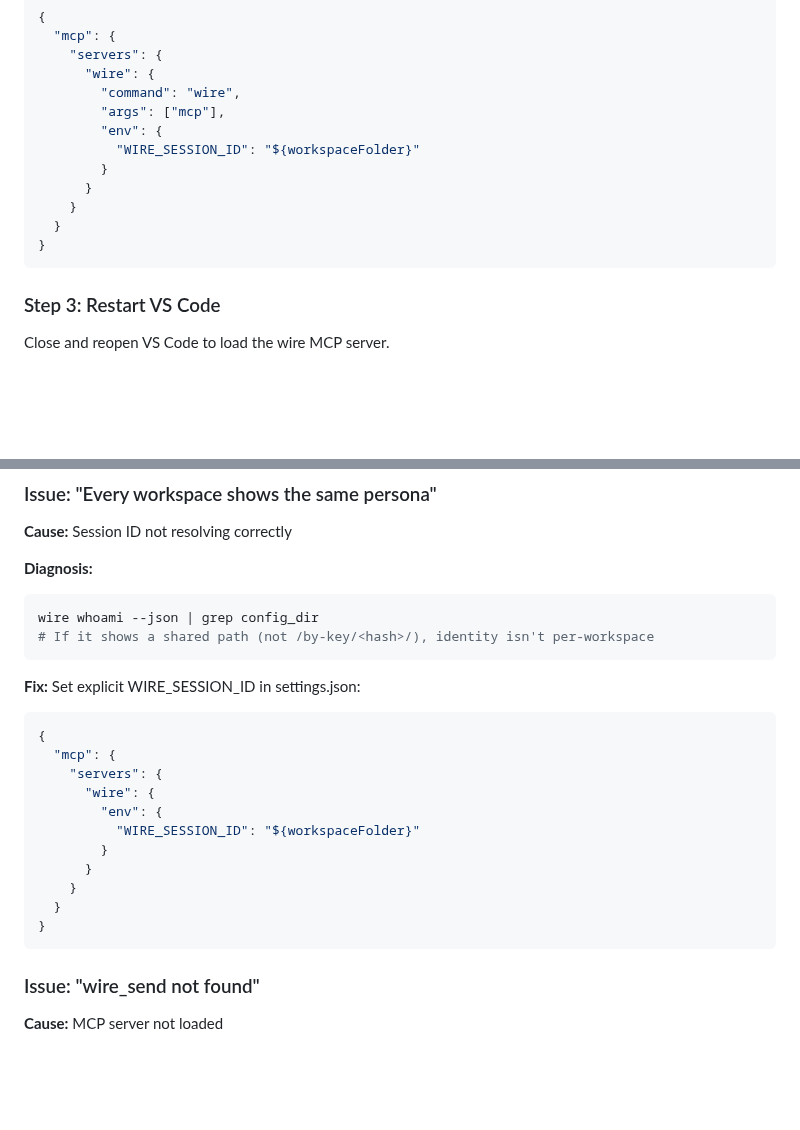
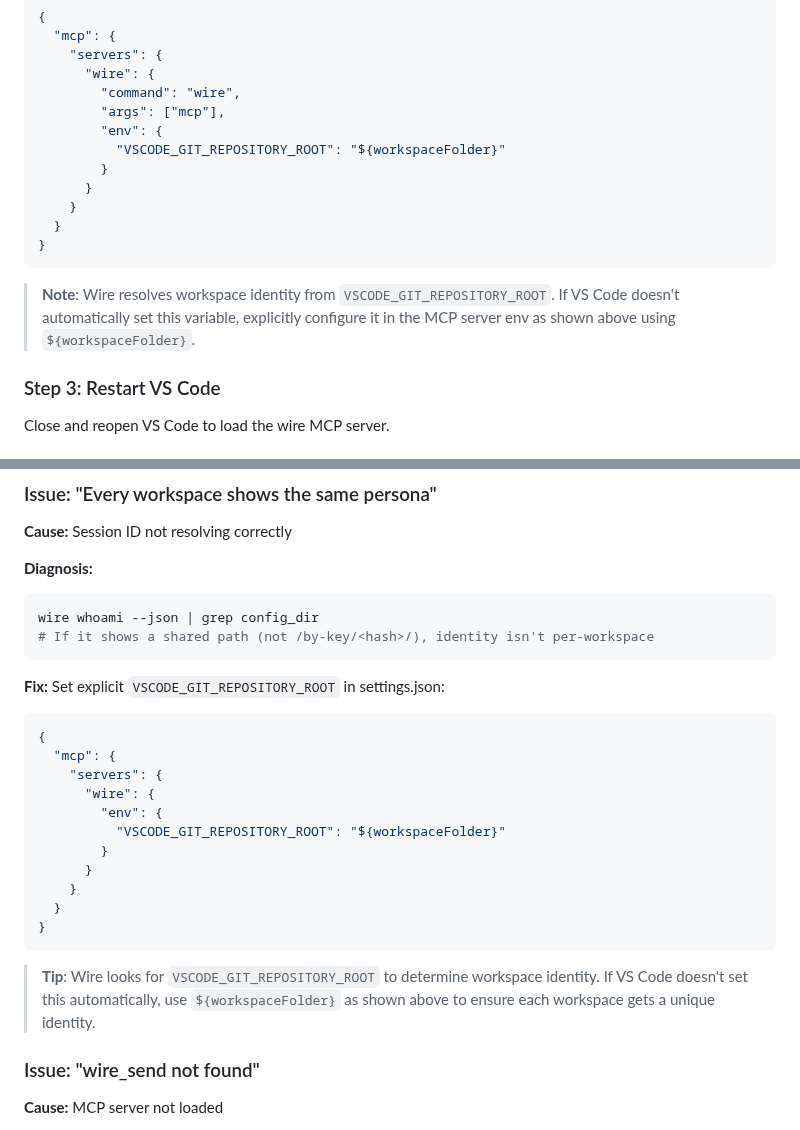
Before and after one commit to SlanchaAi/wire, a Markdown page: docs/integrations/GITHUB_COPILOT.md, 2 parts joined by grey strips. GitHub-like rendering; blank space fills up the shorter version.

Commit message:
docs: clarify VSCODE_GIT_REPOSITORY_ROOT env variable requirement
- Update manual installation to show VSCODE_GIT_REPOSITORY_ROOT instead of WIRE_SESSION_ID
- Add note explaining VS Code may not set this automatically
- Update troubleshooting to recommend explicit workspaceFolder configuration
- Clarify that users should use ${workspaceFolder} for per-workspace identity

````diff
--- a/docs/integrations/GITHUB_COPILOT.md
+++ b/docs/integrations/GITHUB_COPILOT.md
@@ -57,13 +57,15 @@ If automatic setup doesn't work, manually add this to your VS Code settings.json
         "command": "wire",
         "args": ["mcp"],
         "env": {
-          "WIRE_SESSION_ID": "${workspaceFolder}"
+          "VSCODE_GIT_REPOSITORY_ROOT": "${workspaceFolder}"
         }
       }
     }
   }
 }
 ```
+
+> **Note**: Wire resolves workspace identity from `VSCODE_GIT_REPOSITORY_ROOT`. If VS Code doesn't automatically set this variable, explicitly configure it in the MCP server env as shown above using `${workspaceFolder}`.
 
 ### Step 3: Restart VS Code
 
@@ -242,20 +244,22 @@ wire whoami --json | grep config_dir
 # If it shows a shared path (not /by-key/<hash>/), identity isn't per-workspace
 ```
 
-**Fix:** Set explicit WIRE_SESSION_ID in settings.json:
+**Fix:** Set explicit `VSCODE_GIT_REPOSITORY_ROOT` in settings.json:
 ```json
 {
   "mcp": {
     "servers": {
       "wire": {
         "env": {
-          "WIRE_SESSION_ID": "${workspaceFolder}"
+          "VSCODE_GIT_REPOSITORY_ROOT": "${workspaceFolder}"
         }
       }
     }
   }
 }
 ```
+
+> **Tip**: Wire looks for `VSCODE_GIT_REPOSITORY_ROOT` to determine workspace identity. If VS Code doesn't set this automatically, use `${workspaceFolder}` as shown above to ensure each workspace gets a unique identity.
 
 ### Issue: "wire_send not found"
 
````
